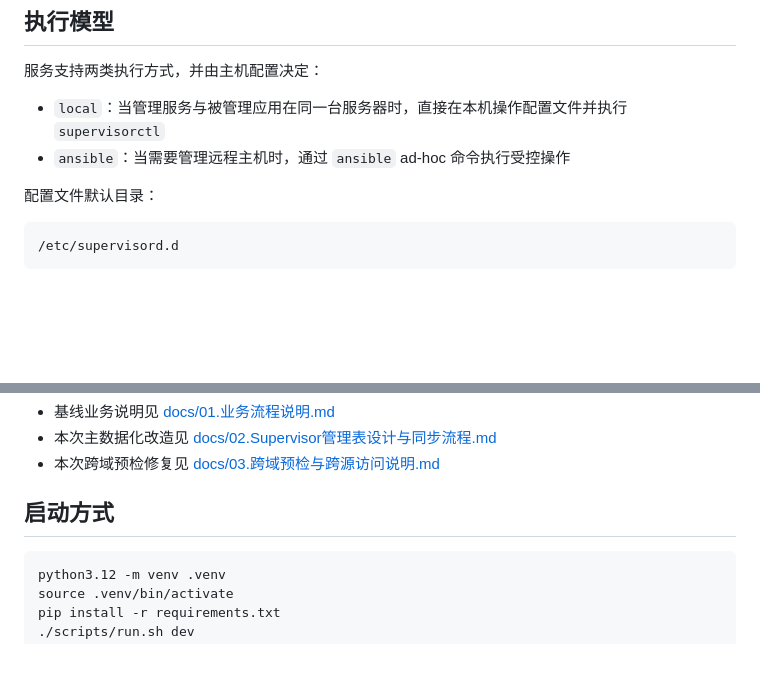
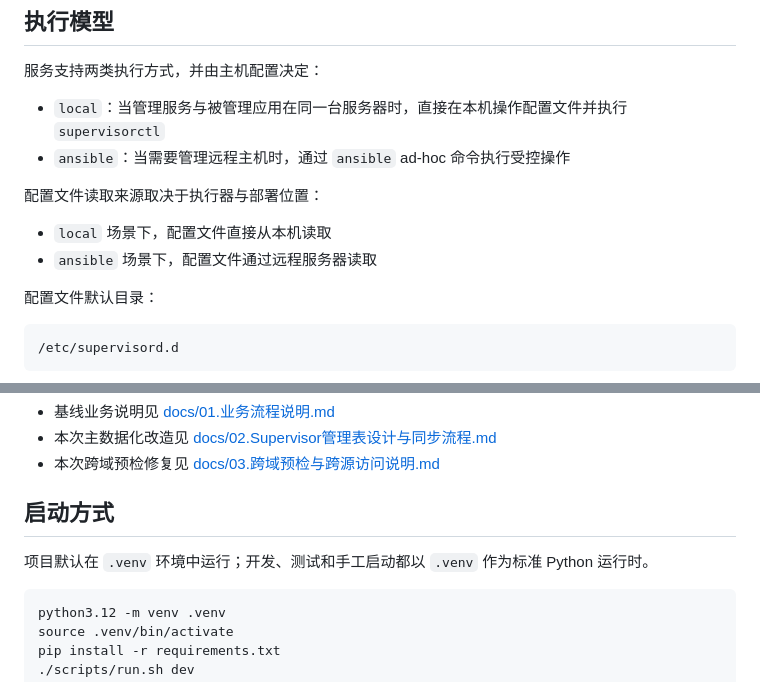
Before and after one commit to kangleCloud/be-supervisor-model, a Markdown page: README.md, 2 parts joined by grey strips. Drawn GitHub-style; blank space fills up the shorter version.

````diff
--- a/README.md
+++ b/README.md
@@ -27,6 +27,11 @@ Supervisor 配置主数据落在 MySQL 8 的 `sys_supervisor_service` 表中；
 
 - `local`：当管理服务与被管理应用在同一台服务器时，直接在本机操作配置文件并执行 `supervisorctl`
 - `ansible`：当需要管理远程主机时，通过 `ansible` ad-hoc 命令执行受控操作
+
+配置文件读取来源取决于执行器与部署位置：
+
+- `local` 场景下，配置文件直接从本机读取
+- `ansible` 场景下，配置文件通过远程服务器读取
 
 配置文件默认目录：
 
@@ -138,6 +143,8 @@ python3 scripts/import_supervisor_services.py
 
 ## 启动方式
 
+项目默认在 `.venv` 环境中运行；开发、测试和手工启动都以 `.venv` 作为标准 Python 运行时。
+
 ```bash
 python3.12 -m venv .venv
 source .venv/bin/activate
````
Also changed, not shown: AGENTS.md (+2 -0 lines), docs/01.业务流程说明.md (+14 -1 lines).
